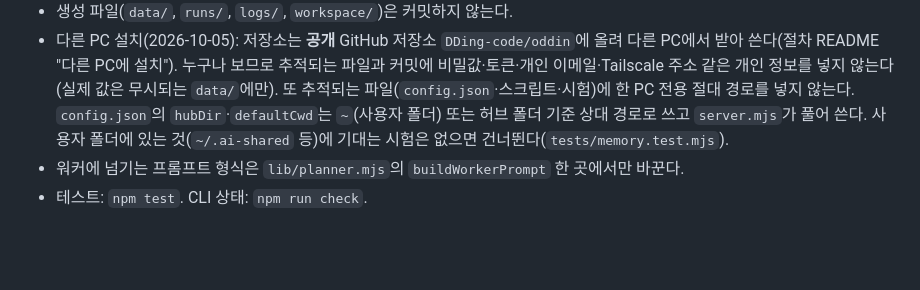
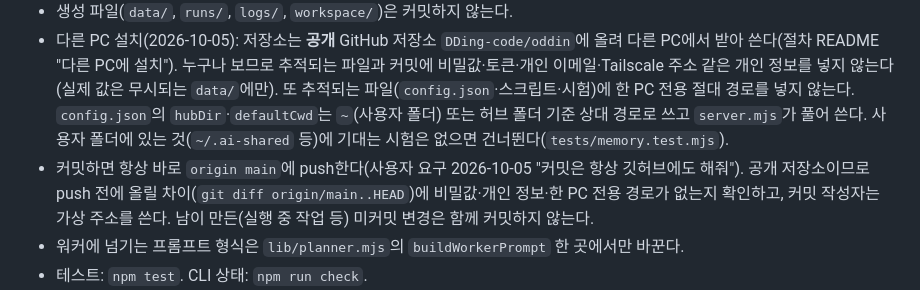
Before and after one commit to DDing-code/oddin, a Markdown page: AGENTS.md, the part around the change. Rendered like a GitHub page; blank space fills up the shorter version.

Commit message:
지침: 커밋하면 항상 GitHub에도 push
Co-Authored-By: Claude Opus 5.5 <noreply@anthropic.com>

```diff
--- a/AGENTS.md
+++ b/AGENTS.md
@@ -41,6 +41,7 @@
 - 메모리 선택/경로 해석은 공용 `~/.ai-shared/sync/memory-context.cjs`를 재사용한다. `JobManager.memoryFor`는 계획·배정·각 워커·재시도·보고 직전에 최신 자료를 읽고 실행 폴더의 `memory-context.json`에 출처·해시·생략·오류를 기록한다. CLI 훅도 같은 선택기를 사용한다.
 - 생성 파일(`data/`, `runs/`, `logs/`, `workspace/`)은 커밋하지 않는다.
 - 다른 PC 설치(2026-10-05): 저장소는 **공개** GitHub 저장소 `DDing-code/oddin`에 올려 다른 PC에서 받아 쓴다(절차 README "다른 PC에 설치"). 누구나 보므로 추적되는 파일과 커밋에 비밀값·토큰·개인 이메일·Tailscale 주소 같은 개인 정보를 넣지 않는다(실제 값은 무시되는 `data/`에만). 또 추적되는 파일(`config.json`·스크립트·시험)에 한 PC 전용 절대 경로를 넣지 않는다. `config.json`의 `hubDir`·`defaultCwd`는 `~`(사용자 폴더) 또는 허브 폴더 기준 상대 경로로 쓰고 `server.mjs`가 풀어 쓴다. 사용자 폴더에 있는 것(`~/.ai-shared` 등)에 기대는 시험은 없으면 건너뛴다(`tests/memory.test.mjs`).
+- 커밋하면 항상 바로 `origin main`에 push한다(사용자 요구 2026-10-05 "커밋은 항상 깃허브에도 해줘"). 공개 저장소이므로 push 전에 올릴 차이(`git diff origin/main..HEAD`)에 비밀값·개인 정보·한 PC 전용 경로가 없는지 확인하고, 커밋 작성자는 가상 주소를 쓴다. 남이 만든(실행 중 작업 등) 미커밋 변경은 함께 커밋하지 않는다.
 - 워커에 넘기는 프롬프트 형식은 `lib/planner.mjs`의 `buildWorkerPrompt` 한 곳에서만 바꾼다.
 - 테스트: `npm test`. CLI 상태: `npm run check`.
 - 시험 서버: `HUB_PORT`, `HUB_DATA_DIR`, `HUB_RUNS_DIR`, `HUB_CONFIG_FILE`을 모두 분리하고 `HUB_SKIP_CLI_INSTALL=1`로 CLI 공통 설치·감시를 생략한다. 실제 CLI의 로그인 홈은 바꾸지 않는다. 원본 경로가 누락되거나 완전히 빈 경우 설치기도 기존 설치본 정리를 보류한다.
```
